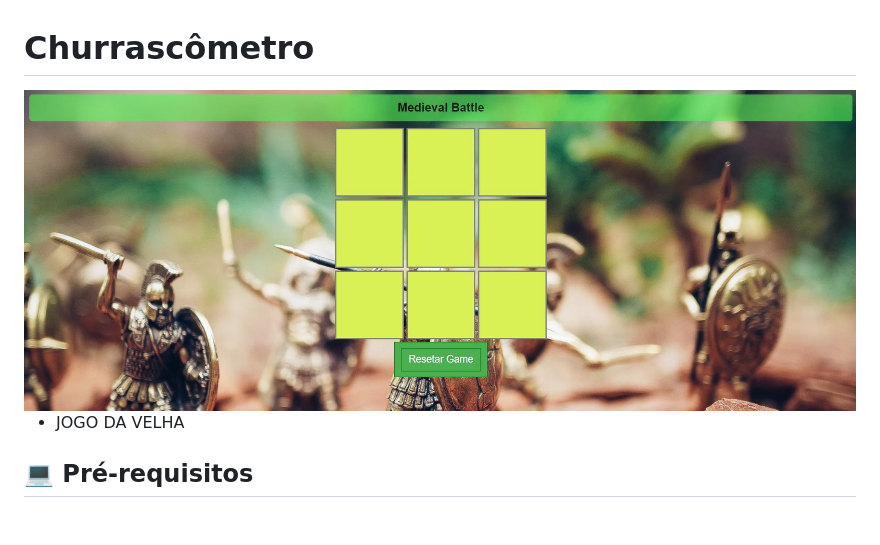
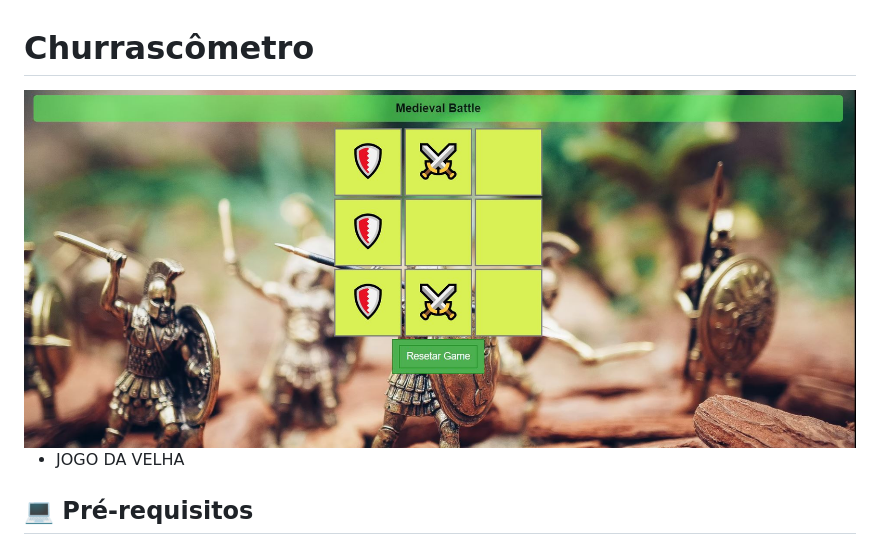
Before and after one commit to wagnerflores11/medievalbattle, a Markdown page: Readme.md, the part around the change. Drawn GitHub-style; pictures changed too: img/tela2.JPG (added); blank space fills up the shorter version.

Commit message:
finish2

```diff
--- a/Readme.md
+++ b/Readme.md
@@ -1,7 +1,7 @@
 # Churrascômetro
 
 
-<img src="./img/tela.JPG" alt="imagem">
+<img src="./img/tela2.JPG" alt="imagem">
 
 * JOGO DA VELHA
 
```
